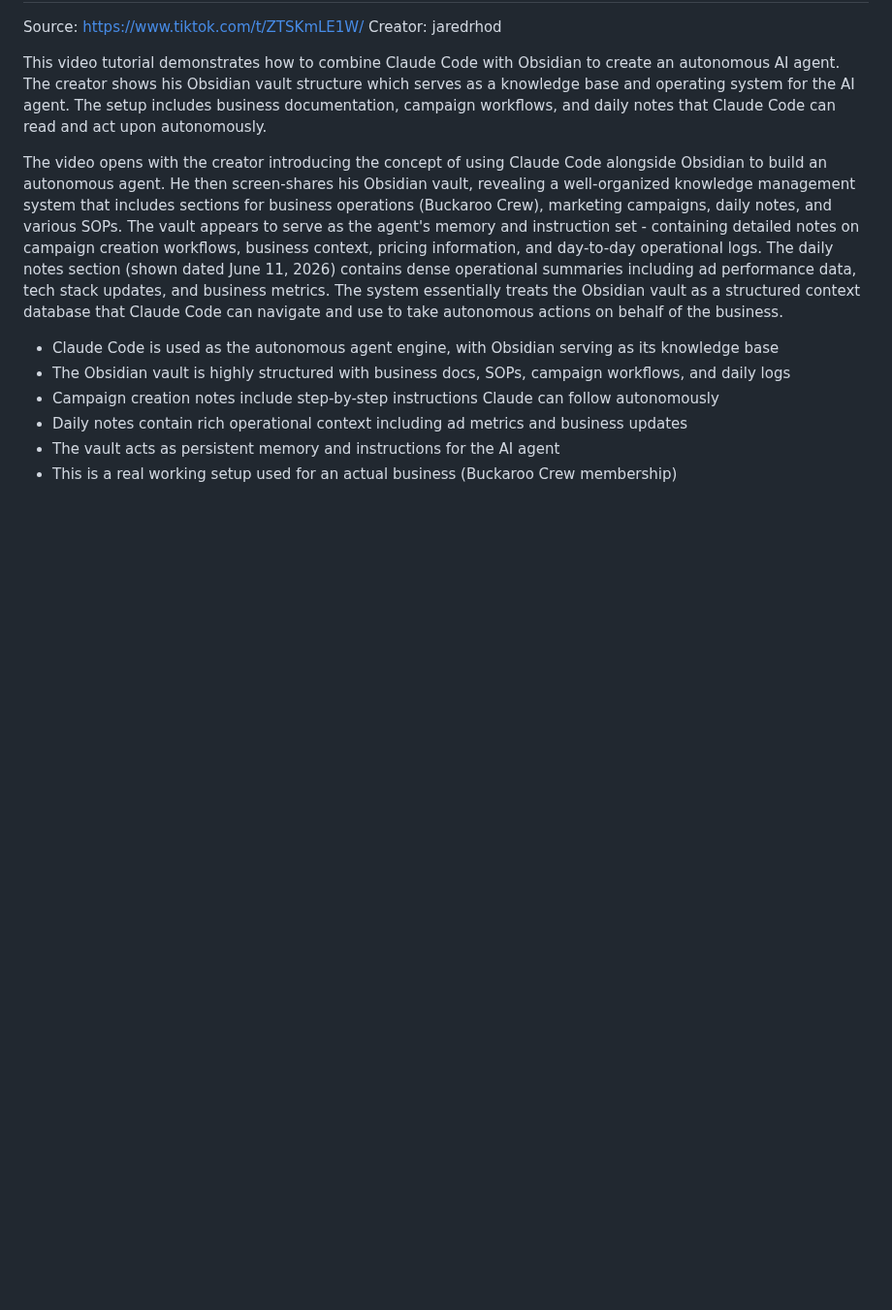
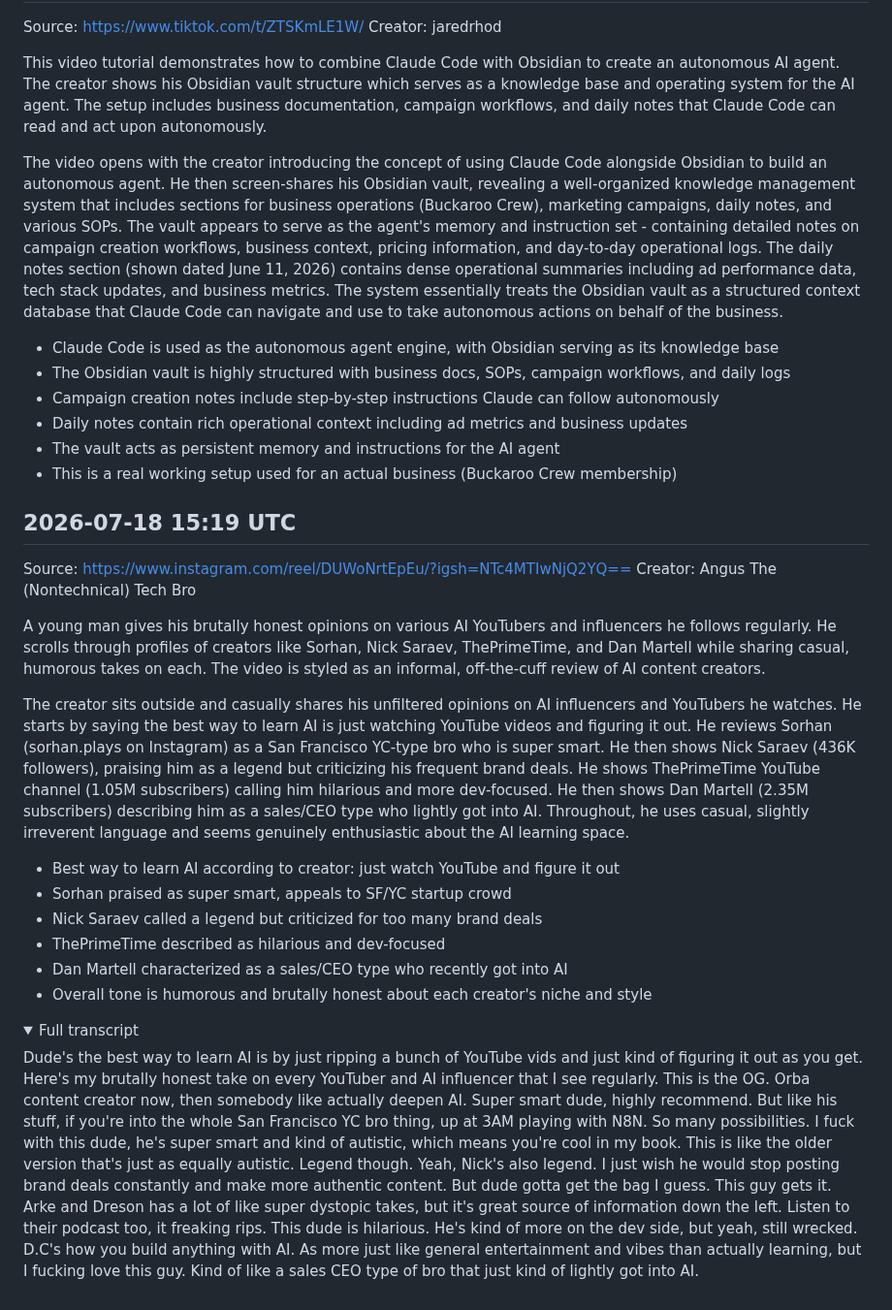
Before and after one commit to lucasjonsil-hue/video-analyzer, a Markdown page: notes/ai_coding.md, the part around the change. Shown at 97% size. Rendered like a GitHub page; folded sections open; blank space fills up the shorter version.

Commit message:
Add ai_coding note from video analysis

```diff
--- a/notes/ai_coding.md
+++ b/notes/ai_coding.md
@@ -673,3 +673,24 @@ The video opens with the creator introducing the concept of using Claude Code al
 - Daily notes contain rich operational context including ad metrics and business updates
 - The vault acts as persistent memory and instructions for the AI agent
 - This is a real working setup used for an actual business (Buckaroo Crew membership)
+
+## 2026-07-18 15:19 UTC
+Source: https://www.instagram.com/reel/DUWoNrtEpEu/?igsh=NTc4MTIwNjQ2YQ==
+Creator: Angus The (Nontechnical) Tech Bro
+
+A young man gives his brutally honest opinions on various AI YouTubers and influencers he follows regularly. He scrolls through profiles of creators like Sorhan, Nick Saraev, ThePrimeTime, and Dan Martell while sharing casual, humorous takes on each. The video is styled as an informal, off-the-cuff review of AI content creators.
+
+The creator sits outside and casually shares his unfiltered opinions on AI influencers and YouTubers he watches. He starts by saying the best way to learn AI is just watching YouTube videos and figuring it out. He reviews Sorhan (sorhan.plays on Instagram) as a San Francisco YC-type bro who is super smart. He then shows Nick Saraev (436K followers), praising him as a legend but criticizing his frequent brand deals. He shows ThePrimeTime YouTube channel (1.05M subscribers) calling him hilarious and more dev-focused. He then shows Dan Martell (2.35M subscribers) describing him as a sales/CEO type who lightly got into AI. Throughout, he uses casual, slightly irreverent language and seems genuinely enthusiastic about the AI learning space.
+
+- Best way to learn AI according to creator: just watch YouTube and figure it out
+- Sorhan praised as super smart, appeals to SF/YC startup crowd
+- Nick Saraev called a legend but criticized for too many brand deals
+- ThePrimeTime described as hilarious and dev-focused
+- Dan Martell characterized as a sales/CEO type who recently got into AI
+- Overall tone is humorous and brutally honest about each creator's niche and style
+
+<details><summary>Full transcript</summary>
+
+Dude's the best way to learn AI is by just ripping a bunch of YouTube vids and just kind of figuring it out as you get. Here's my brutally honest take on every YouTuber and AI influencer that I see regularly. This is the OG. Orba content creator now, then somebody like actually deepen AI. Super smart dude, highly recommend. But like his stuff, if you're into the whole San Francisco YC bro thing, up at 3AM playing with N8N. So many possibilities. I fuck with this dude, he's super smart and kind of autistic, which means you're cool in my book. This is like the older version that's just as equally autistic. Legend though. Yeah, Nick's also legend. I just wish he would stop posting brand deals constantly and make more authentic content. But dude gotta get the bag I guess. This guy gets it. Arke and Dreson has a lot of like super dystopic takes, but it's great source of information down the left. Listen to their podcast too, it freaking rips. This dude is hilarious. He's kind of more on the dev side, but yeah, still wrecked. D.C's how you build anything with AI. As more just like general entertainment and vibes than actually learning, but I fucking love this guy. Kind of like a sales CEO type of bro that just kind of lightly got into AI.
+
+</details>
```
